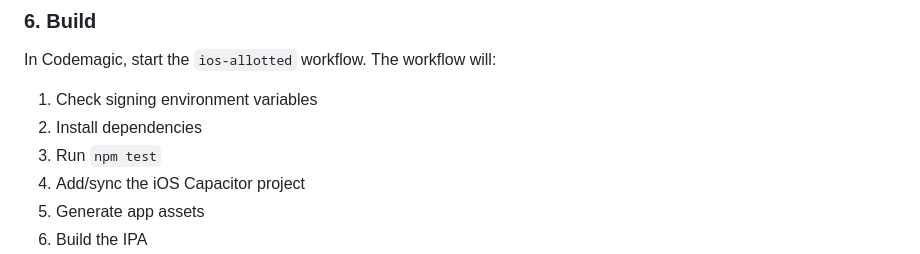
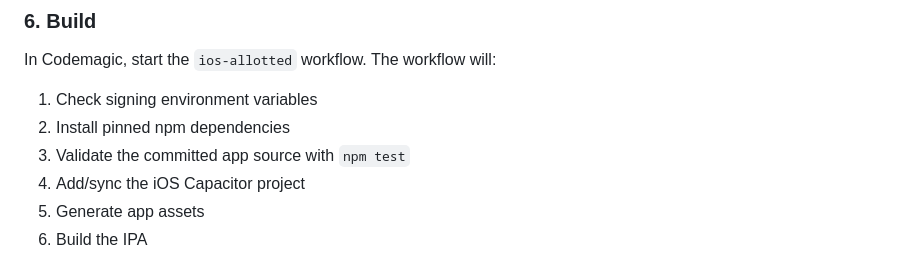
Before and after one commit to Lavish9999/Allotted, a Markdown page: README.md, the part around one of its changes. GitHub-like rendering.

```diff
--- a/README.md
+++ b/README.md
@@ -73,8 +75,8 @@ Recommended final URLs after hosting is enabled:
 In Codemagic, start the `ios-allotted` workflow. The workflow will:
 
 1. Check signing environment variables
-2. Install dependencies
-3. Run `npm test`
+2. Install pinned npm dependencies
+3. Validate the committed app source with `npm test`
 4. Add/sync the iOS Capacitor project
 5. Generate app assets
 6. Build the IPA
```
Also changed, not shown: other parts of README.md (+20 -17 lines).
